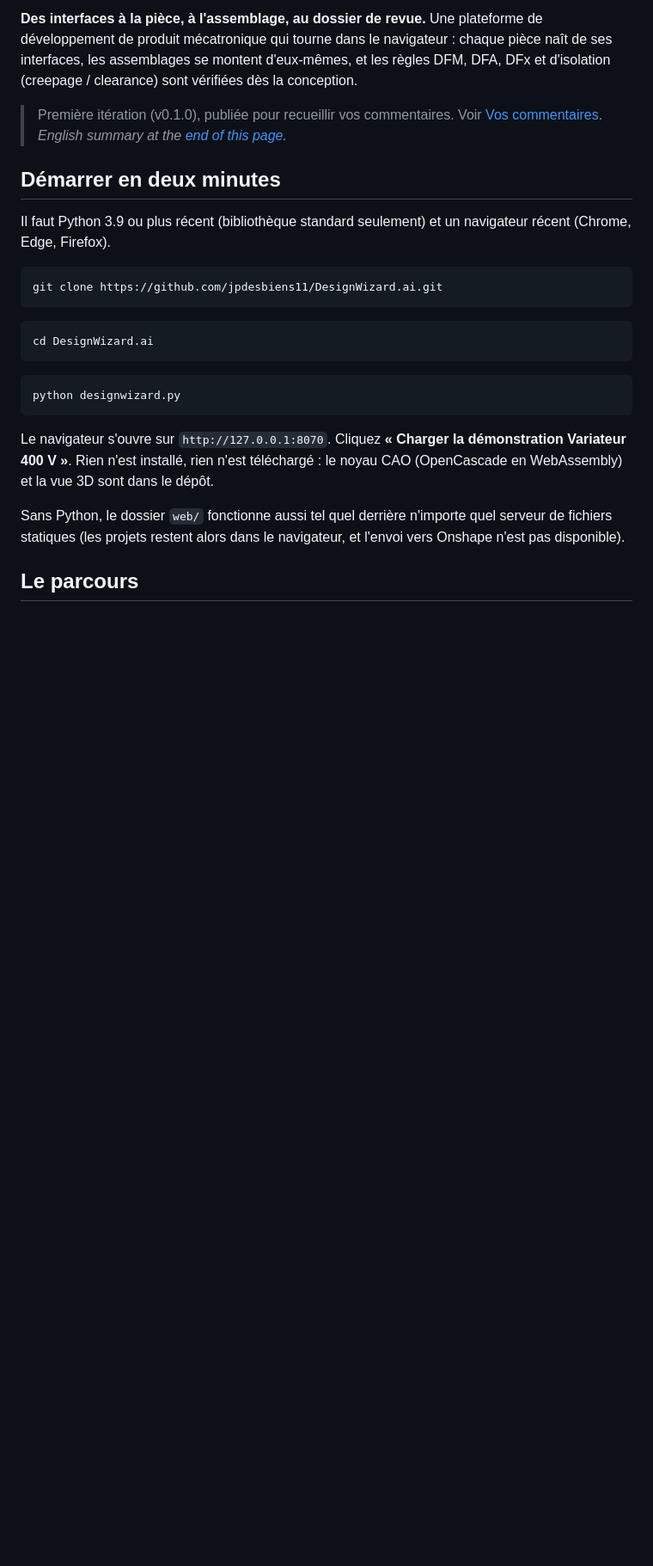
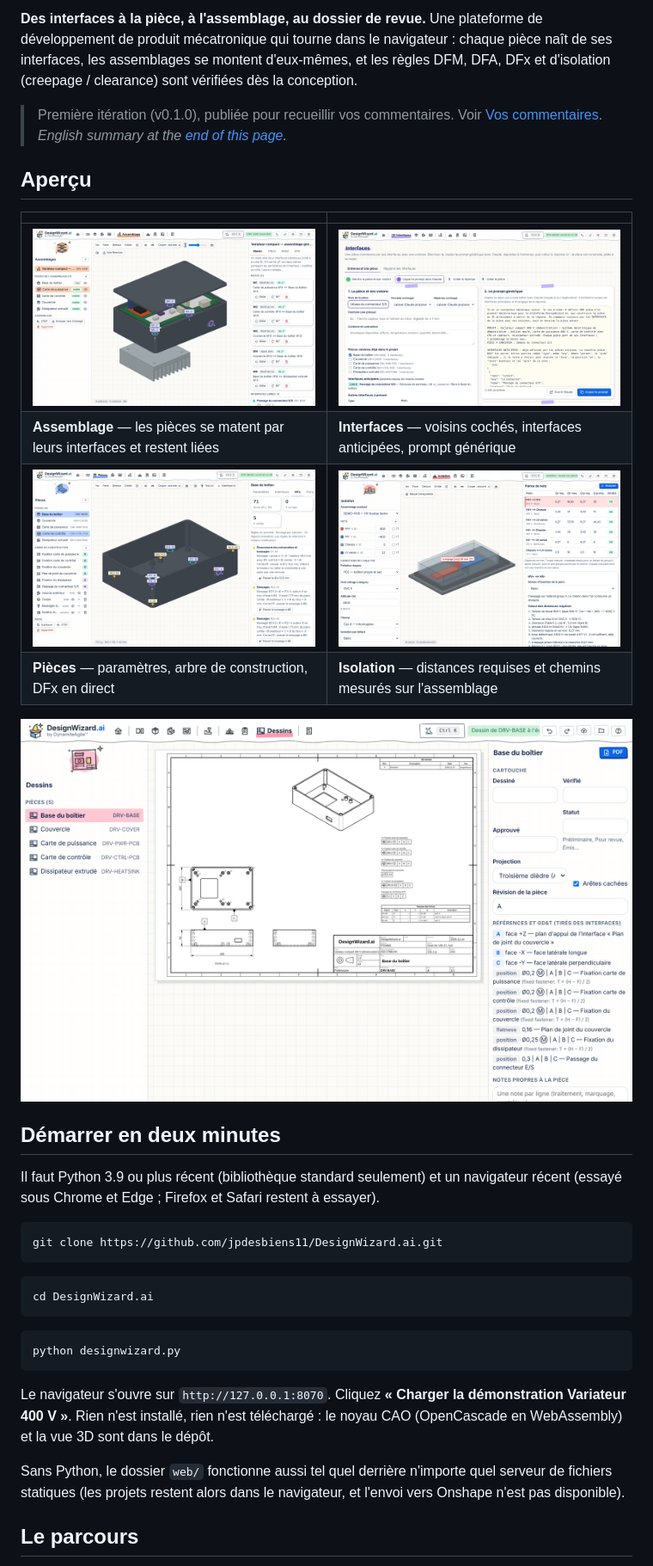
Before and after one commit to jpdesbiens11/DesignWizard.ai, a Markdown page: README.md, the part around one of its changes. Shown at 86% size. Rendered like a GitHub page; pictures changed too: docs/img/assemblage.png (added), docs/img/dessin.png (added), docs/img/interfaces-entrevue.png (added); blank space fills up the shorter version.

````diff
--- a/README.md
+++ b/README.md
@@ -8,9 +8,21 @@ sont vérifiées dès la conception.
 > Première itération (v0.1.0), publiée pour recueillir vos commentaires. Voir [Vos commentaires](#vos-commentaires).
 > *English summary at the [end of this page](#english-summary).*
 
+## Aperçu
+
+| | |
+|---|---|
+| ![Assemblage éclaté avec ses mates d'interface](docs/img/assemblage.png) | ![Entrevue : interfaces anticipées et prompt générique](docs/img/interfaces-entrevue.png) |
+| **Assemblage** — les pièces se matent par leurs interfaces et restent liées | **Interfaces** — voisins cochés, interfaces anticipées, prompt générique |
+| ![Part Studio avec les constats DFx](docs/img/part-studio-dfx.png) | ![Isolation : chemins clearance et creepage](docs/img/isolation-demo-hvb.png) |
+| **Pièces** — paramètres, arbre de construction, DFx en direct | **Isolation** — distances requises et chemins mesurés sur l'assemblage |
+
+![Dessin généré avec références, GD&T et cartouche](docs/img/dessin.png)
+
 ## Démarrer en deux minutes
 
-Il faut Python 3.9 ou plus récent (bibliothèque standard seulement) et un navigateur récent (Chrome, Edge, Firefox).
+Il faut Python 3.9 ou plus récent (bibliothèque standard seulement) et un navigateur récent (essayé sous Chrome et
+Edge ; Firefox et Safari restent à essayer).
 
 ```bash
 git clone https://github.com/jpdesbiens11/DesignWizard.ai.git
````
Also changed, not shown: other parts of README.md (+2 -2 lines), 3 other files.
